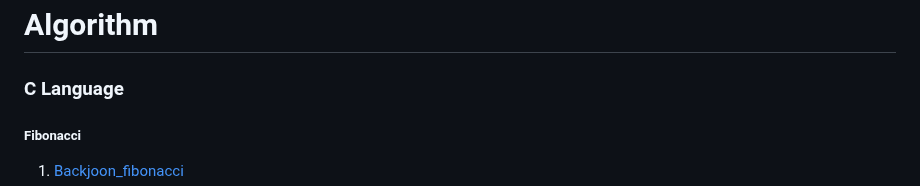
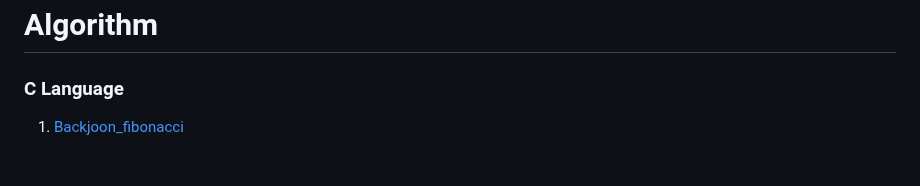
Before and after one commit to SeoulPolarBear/Java_practices, a Markdown page: README.md, the part around one of its changes. GitHub-like rendering; blank space fills up the shorter version.

```diff
--- a/README.md
+++ b/README.md
@@ -284,6 +284,5 @@ permission2, grep, find, vim, tar(archive)</a></li>
 
 # Algorithm
 ### C Language
-##### Fibonacci
 <ol>
   <li><a href = "https://github.com/SeoulPolarBear/Practices/tree/main/Algorithm/C%20Language/backjoon">Backjoon_fibonacci</a></li>
```
Also changed, not shown: other parts of README.md (+2 -0 lines).
